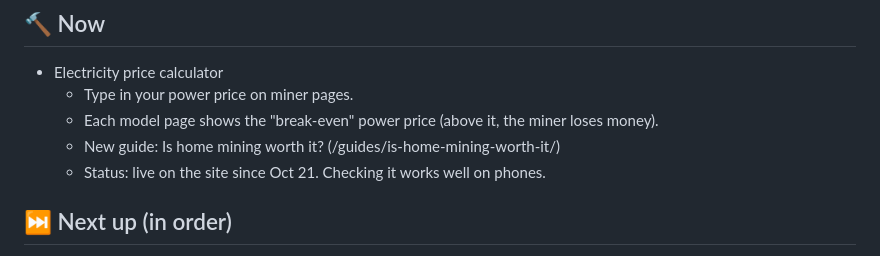
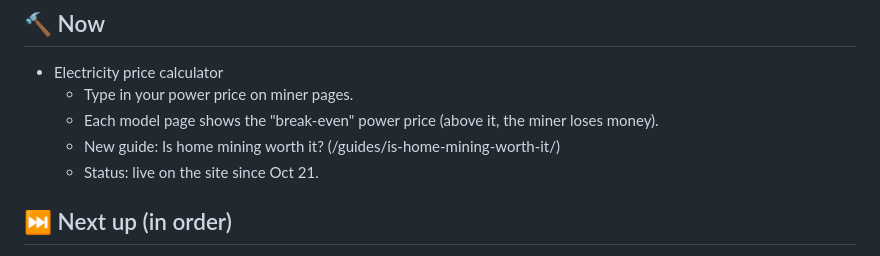
Before and after one commit to YoStoo/bitaxe-radar, a Markdown page: docs/ROADMAP.md, the part around the change. GitHub-like rendering.

Commit message:
docs: roadmap wording

```diff
--- a/docs/ROADMAP.md
+++ b/docs/ROADMAP.md
@@ -14,7 +14,7 @@ Updated: Oct 21, 2026
   - Type in your power price on miner pages.
   - Each model page shows the "break-even" power price (above it, the miner loses money).
   - New guide: Is home mining worth it? (/guides/is-home-mining-worth-it/)
-  - Status: live on the site since Oct 21. Checking it works well on phones.
+  - Status: live on the site since Oct 21.
 
 ## ⏭️ Next up (in order)
 
```
